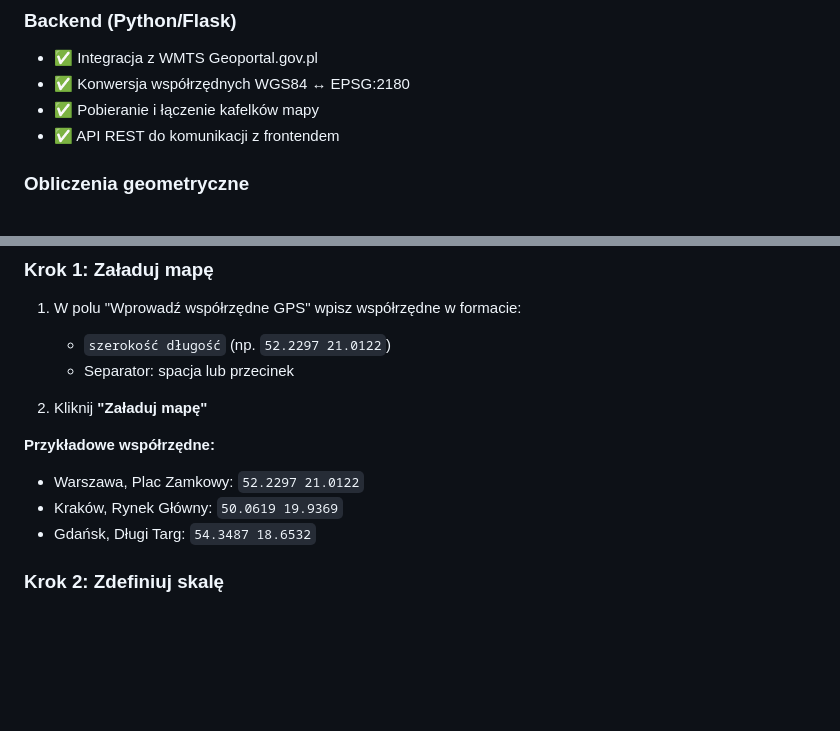
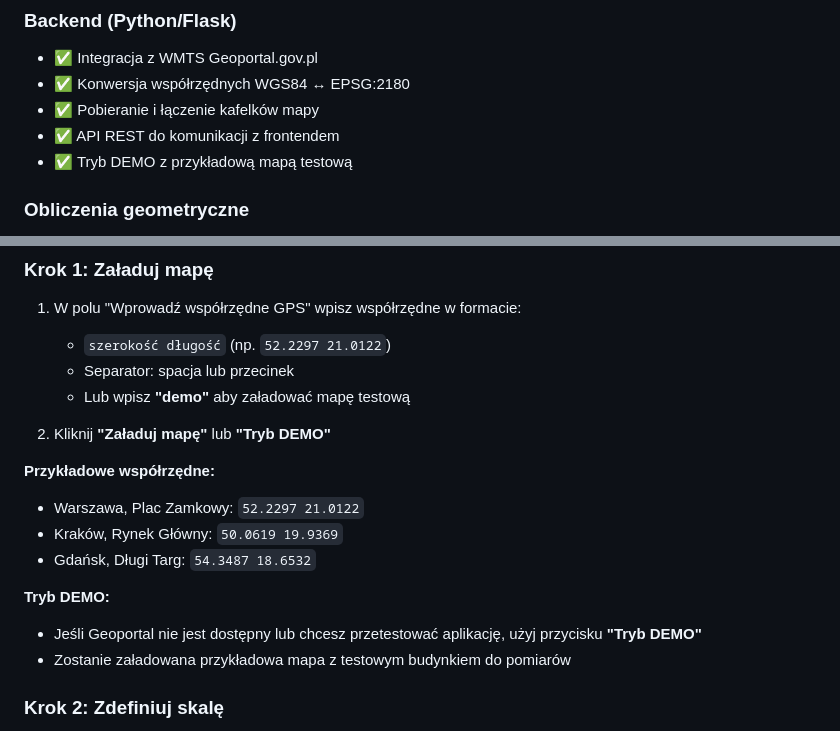
Before and after one commit to Majcher-creator/RoofGeoportal, a Markdown page: README.md, 2 parts joined by grey strips. Rendered like a GitHub page; blank space fills up the shorter version.

Commit message:
Aktualizacja README z dokumentacją trybu DEMO i screenshots
Co-authored-by: Majcher-creator <243003554+Majcher-creator@users.noreply.github.com>

```diff
--- a/README.md
+++ b/README.md
@@ -36,6 +36,7 @@ Aplikacja została stworzona z myślą o dekarżach, architektach, rzeczoznawcac
 - ✅ Konwersja współrzędnych WGS84 ↔ EPSG:2180
 - ✅ Pobieranie i łączenie kafelków mapy
 - ✅ API REST do komunikacji z frontendem
+- ✅ Tryb DEMO z przykładową mapą testową
 
 ### Obliczenia geometryczne
 - ✅ Kalkulacja skali na podstawie odcinka referencyjnego
@@ -119,13 +120,18 @@ Przejdź do adresu: **http://localhost:5000**
 1. W polu "Wprowadź współrzędne GPS" wpisz współrzędne w formacie:
    - `szerokość długość` (np. `52.2297 21.0122`)
    - Separator: spacja lub przecinek
+   - Lub wpisz **"demo"** aby załadować mapę testową
 
-2. Kliknij **"Załaduj mapę"**
+2. Kliknij **"Załaduj mapę"** lub **"Tryb DEMO"**
 
 **Przykładowe współrzędne:**
 - Warszawa, Plac Zamkowy: `52.2297 21.0122`
 - Kraków, Rynek Główny: `50.0619 19.9369`
 - Gdańsk, Długi Targ: `54.3487 18.6532`
+
+**Tryb DEMO:**
+- Jeśli Geoportal nie jest dostępny lub chcesz przetestować aplikację, użyj przycisku **"Tryb DEMO"**
+- Zostanie załadowana przykładowa mapa z testowym budynkiem do pomiarów
 
 ### Krok 2: Zdefiniuj skalę
 
```
Also changed, not shown: other parts of README.md (+14 -0 lines).
